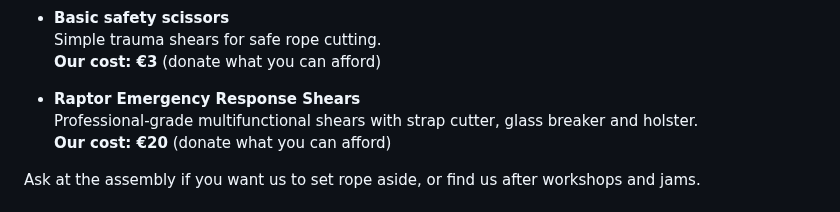
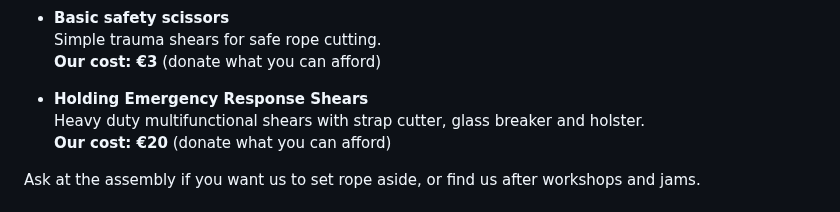
Before and after one commit to RopeLabsOrg/ropelabs.org, a Markdown page: content/39c3/rope-for-sale.md, the part around the change. Drawn GitHub-style.

```diff
--- a/content/39c3/rope-for-sale.md
+++ b/content/39c3/rope-for-sale.md
@@ -29,8 +29,8 @@ We focus on ropes that handle well for shibari and kinbaku.
   Simple trauma shears for safe rope cutting.
   **Our cost: €3** (donate what you can afford)
 
-- **Raptor Emergency Response Shears**
-  Professional-grade multifunctional shears with strap cutter, glass breaker and holster.
+- **Holding Emergency Response Shears**
+  Heavy duty multifunctional shears with strap cutter, glass breaker and holster.
   **Our cost: €20** (donate what you can afford)
 
 Ask at the assembly if you want us to set rope aside, or find us after workshops and jams.
```
Also changed, not shown: content/39c3.md (+1 -1 lines).
